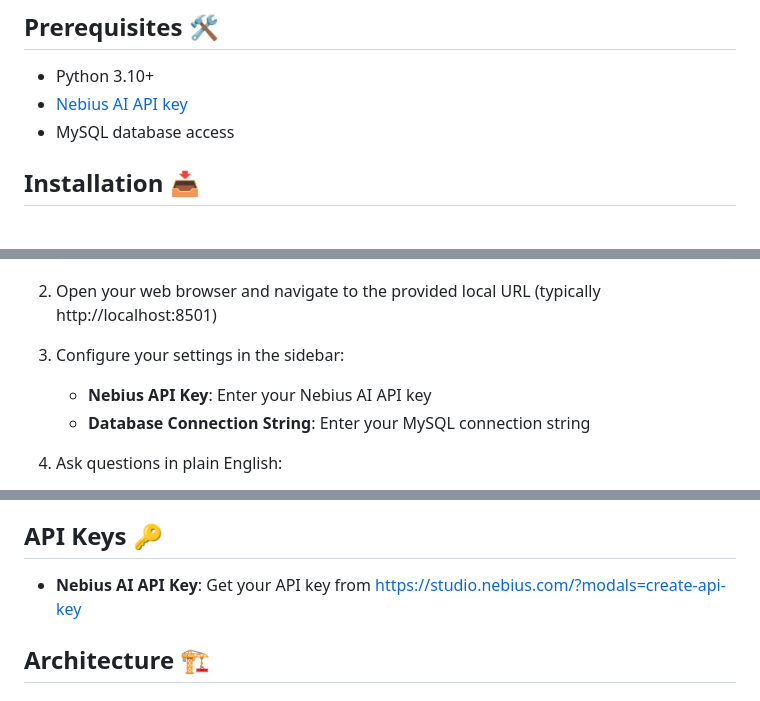
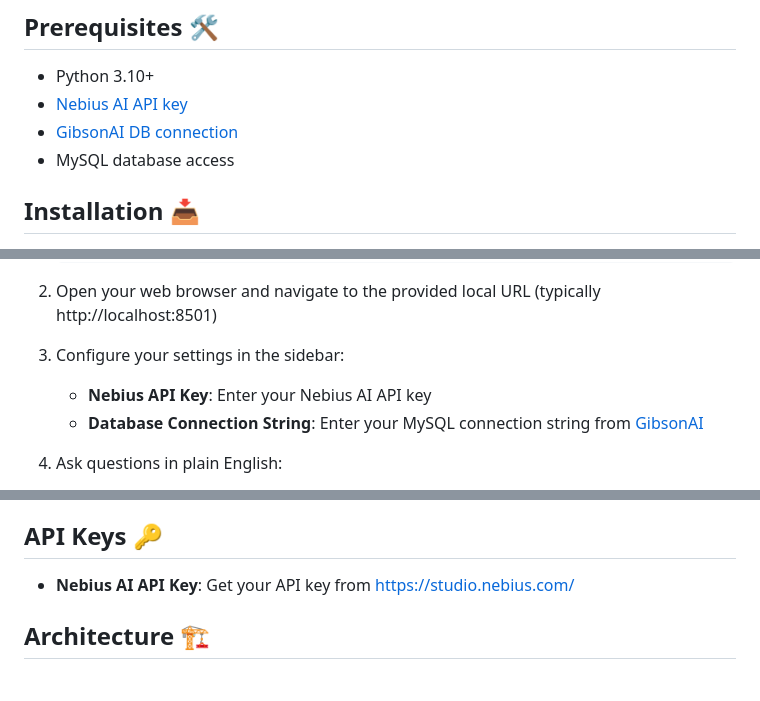
Before and after one commit to yashksaini-coder/awesome-ai-apps, a Markdown page: simple_ai_agents/talk_to_db/README.md, 3 parts joined by grey strips. GitHub-like rendering.

```diff
--- a/simple_ai_agents/talk_to_db/README.md
+++ b/simple_ai_agents/talk_to_db/README.md
@@ -19,7 +19,8 @@ A powerful AI-powered database query tool that translates natural language quest
 ## Prerequisites 🛠️
 
 - Python 3.10+
-- [Nebius AI API key](https://studio.nebius.com/?modals=create-api-key)
+- [Nebius AI API key](https://dub.sh/AIStudio)
+- [GibsonAI DB connection](https://www.gibsonai.com)
 - MySQL database access
 
 ## Installation 📥
@@ -56,7 +57,7 @@ A powerful AI-powered database query tool that translates natural language quest
 3. Configure your settings in the sidebar:
 
    - **Nebius API Key**: Enter your Nebius AI API key
-   - **Database Connection String**: Enter your MySQL connection string
+   - **Database Connection String**: Enter your MySQL connection string from [GibsonAI](https://www.gibsonai.com)
 
 4. Ask questions in plain English:
 
@@ -101,7 +102,7 @@ mysql://username:password@host/database
 
 ## API Keys 🔑
 
-- **Nebius AI API Key**: Get your API key from [https://studio.nebius.com/?modals=create-api-key](https://studio.nebius.com/?modals=create-api-key)
+- **Nebius AI API Key**: Get your API key from [https://studio.nebius.com/](https://dub.sh/AIStudio)
 
 ## Architecture 🏗️
 
```
